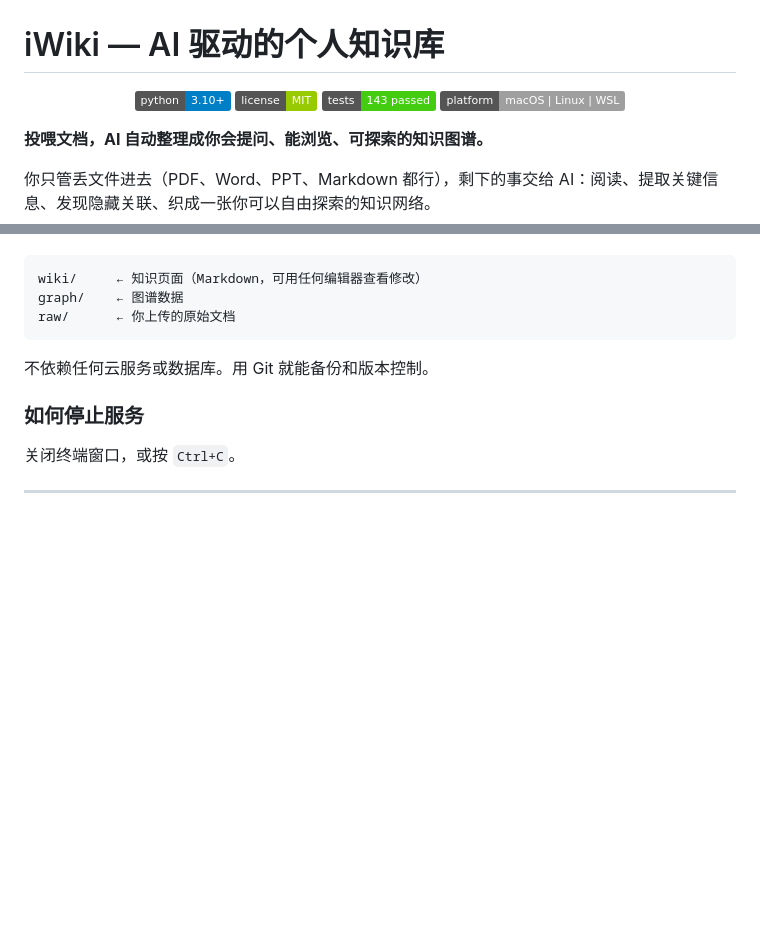
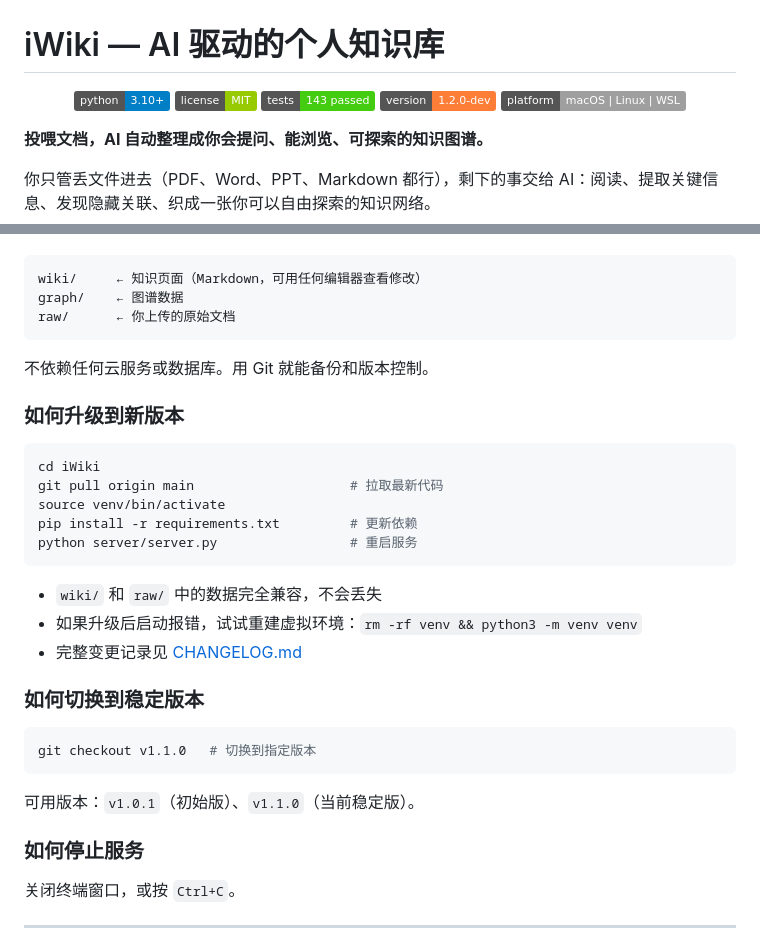
Before and after one commit to guochen-coder/iWiki, a Markdown page: README.md, 2 parts joined by grey strips. Rendered like a GitHub page; badges without logos; blank space fills up the shorter version.

````diff
--- a/README.md
+++ b/README.md
@@ -4,6 +4,7 @@
   <img src="https://img.shields.io/badge/python-3.10+-blue" alt="Python">
   <img src="https://img.shields.io/badge/license-MIT-green" alt="License">
   <img src="https://img.shields.io/badge/tests-143%20passed-brightgreen" alt="Tests">
+  <img src="https://img.shields.io/badge/version-1.2.0--dev-orange" alt="Version">
   <img src="https://img.shields.io/badge/platform-macOS%20%7C%20Linux%20%7C%20WSL-lightgrey" alt="Platform">
 </p>
 
@@ -266,6 +267,28 @@ raw/      ← 你上传的原始文档
 
 不依赖任何云服务或数据库。用 Git 就能备份和版本控制。
 
+### 如何升级到新版本
+
+```bash
+cd iWiki
+git pull origin main                    # 拉取最新代码
+source venv/bin/activate
+pip install -r requirements.txt         # 更新依赖
+python server/server.py                 # 重启服务
+```
+
+- `wiki/` 和 `raw/` 中的数据完全兼容，不会丢失
+- 如果升级后启动报错，试试重建虚拟环境：`rm -rf venv && python3 -m venv venv`
+- 完整变更记录见 [CHANGELOG.md](CHANGELOG.md)
+
+### 如何切换到稳定版本
+
+```bash
+git checkout v1.1.0   # 切换到指定版本
+```
+
+可用版本：`v1.0.1`（初始版）、`v1.1.0`（当前稳定版）。
+
 ### 如何停止服务
 
 关闭终端窗口，或按 `Ctrl+C`。
````
Also changed, not shown: CHANGELOG.md (added, +142 -0 lines).
